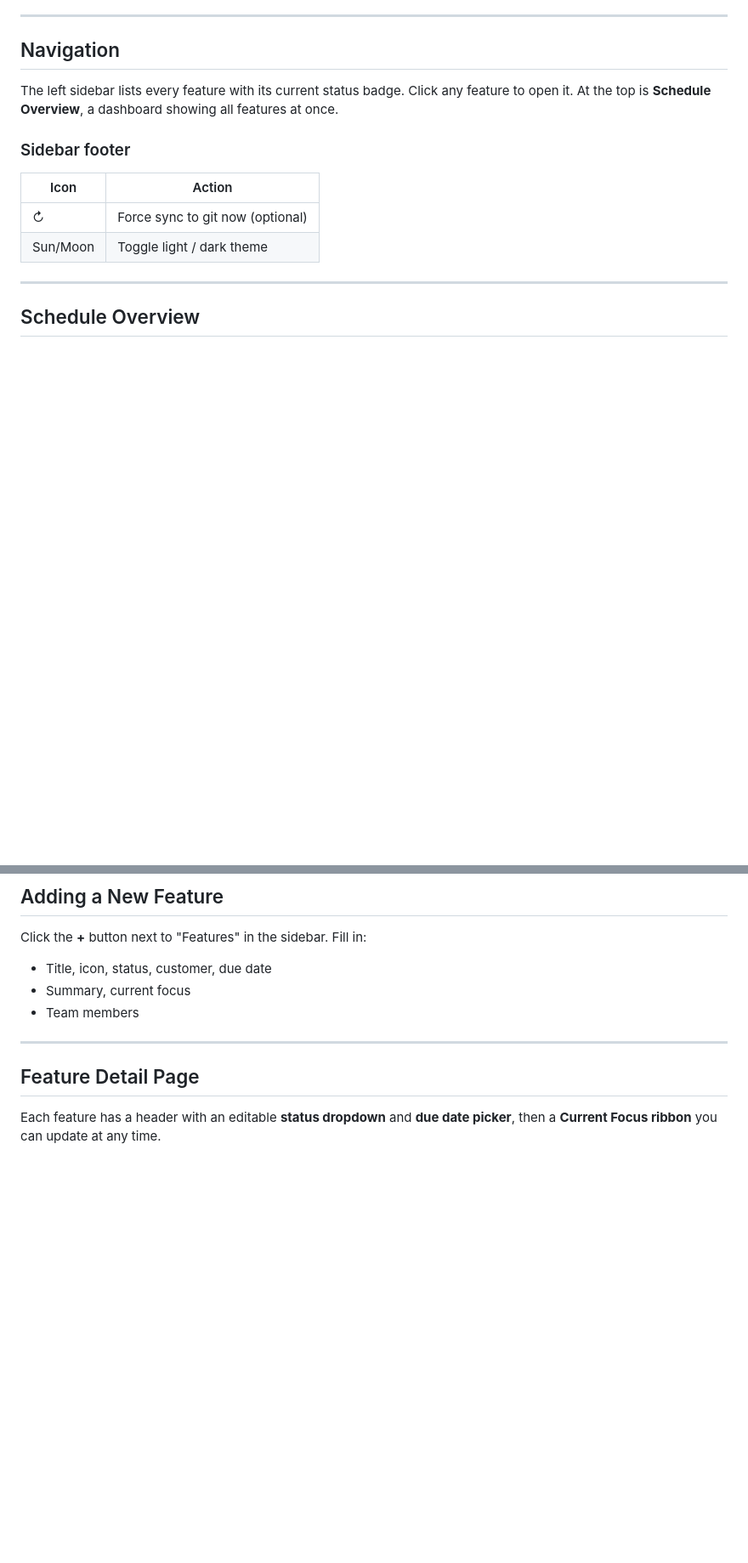
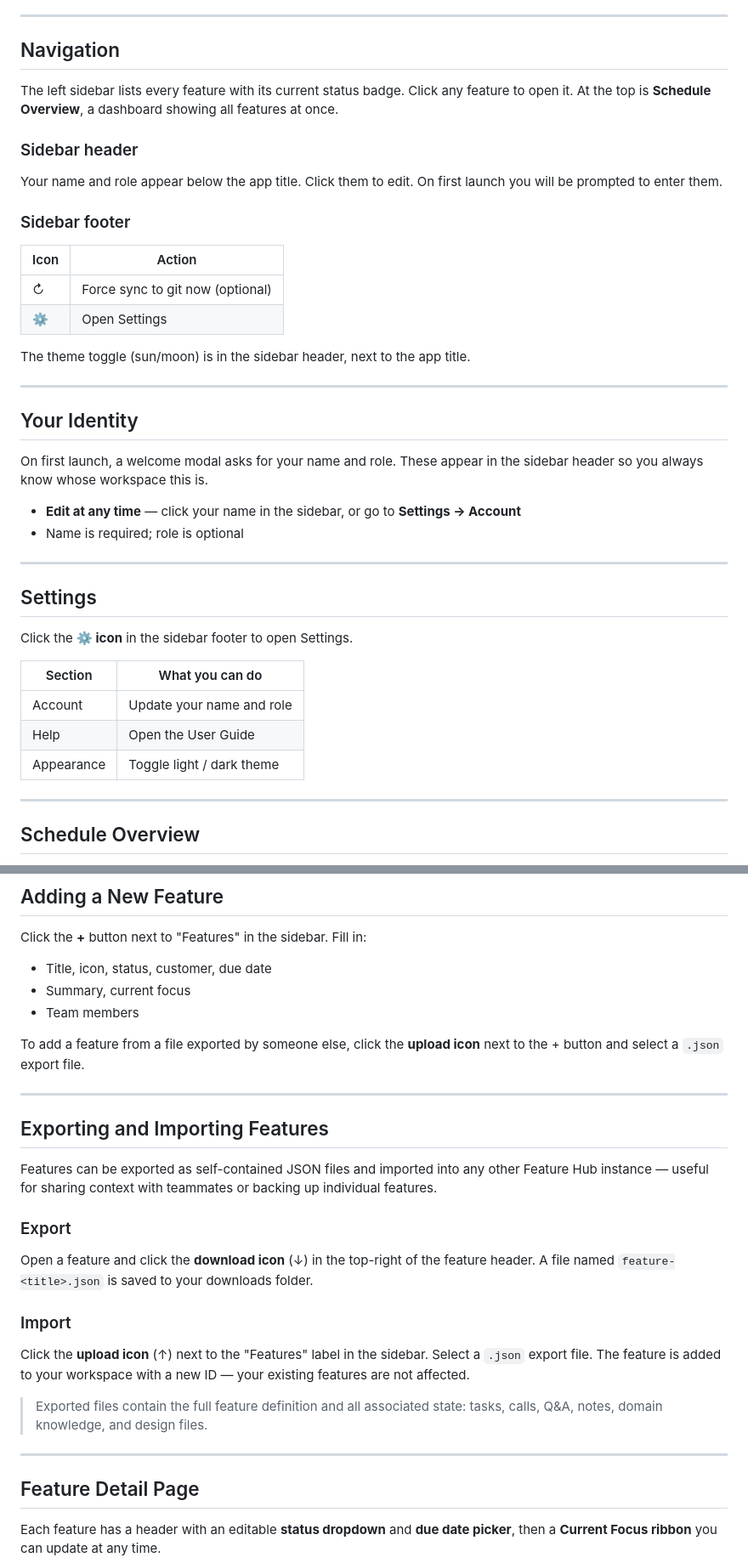
Before and after one commit to ElaineZhang86/feature-tracker, a Markdown page: USER_GUIDE.md, 2 parts joined by grey strips. Shown at 85% size. Drawn GitHub-style; blank space fills up the shorter version.

Commit message:
docs: update USER_GUIDE with identity, settings, export/import
Co-Authored-By: Claude Sonnet 4.6 <noreply@anthropic.com>

```diff
--- a/USER_GUIDE.md
+++ b/USER_GUIDE.md
@@ -103,12 +103,39 @@ Click the **↻ sync button** to force an immediate git commit without waiting 3
 
 The left sidebar lists every feature with its current status badge. Click any feature to open it. At the top is **Schedule Overview**, a dashboard showing all features at once.
 
+### Sidebar header
+
+Your name and role appear below the app title. Click them to edit. On first launch you will be prompted to enter them.
+
 ### Sidebar footer
 
 | Icon | Action |
 |------|--------|
 | ↻ | Force sync to git now (optional) |
-| Sun/Moon | Toggle light / dark theme |
+| ⚙ | Open Settings |
+
+The theme toggle (sun/moon) is in the sidebar header, next to the app title.
+
+---
+
+## Your Identity
+
+On first launch, a welcome modal asks for your name and role. These appear in the sidebar header so you always know whose workspace this is.
+
+- **Edit at any time** — click your name in the sidebar, or go to **Settings → Account**
+- Name is required; role is optional
+
+---
+
+## Settings
+
+Click the **⚙ icon** in the sidebar footer to open Settings.
+
+| Section | What you can do |
+|---------|----------------|
+| Account | Update your name and role |
+| Help | Open the User Guide |
+| Appearance | Toggle light / dark theme |
 
 ---
 
@@ -132,6 +159,24 @@ Click the **+** button next to "Features" in the sidebar. Fill in:
 - Title, icon, status, customer, due date
 - Summary, current focus
 - Team members
+
+To add a feature from a file exported by someone else, click the **upload icon** next to the + button and select a `.json` export file.
+
+---
+
+## Exporting and Importing Features
+
+Features can be exported as self-contained JSON files and imported into any other Feature Hub instance — useful for sharing context with teammates or backing up individual features.
+
+### Export
+
+Open a feature and click the **download icon** (↓) in the top-right of the feature header. A file named `feature-<title>.json` is saved to your downloads folder.
+
+### Import
+
+Click the **upload icon** (↑) next to the "Features" label in the sidebar. Select a `.json` export file. The feature is added to your workspace with a new ID — your existing features are not affected.
+
+> Exported files contain the full feature definition and all associated state: tasks, calls, Q&A, notes, domain knowledge, and design files.
 
 ---
 
```
Also changed, not shown: other parts of USER_GUIDE.md (+1 -0 lines).
